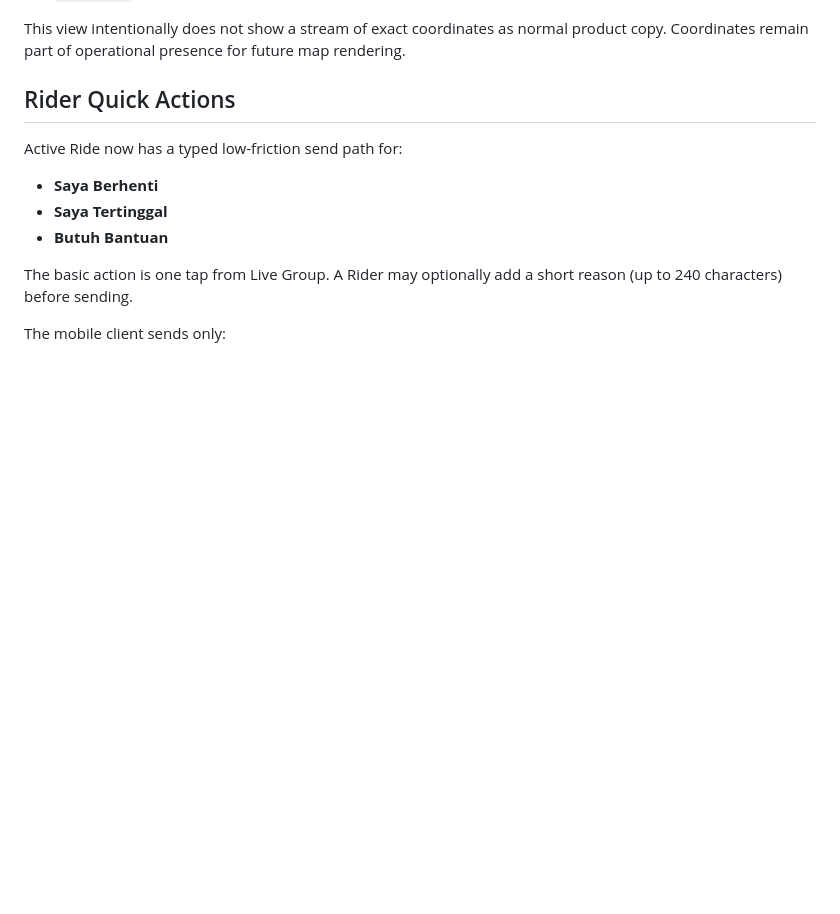
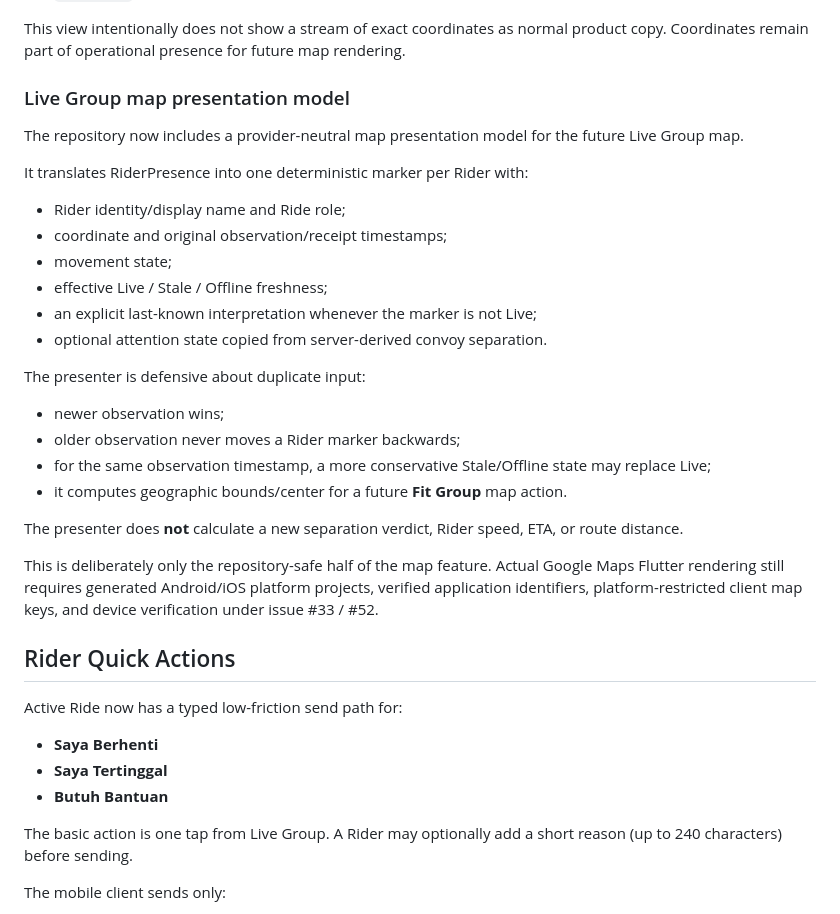
Before and after one commit to imadjinasi/commride, a Markdown page: apps/mobile/README.md, the part around the change. GitHub-like rendering; blank space fills up the shorter version.

Commit message:
docs(map): define Live Group map presentation boundary

```diff
--- a/apps/mobile/README.md
+++ b/apps/mobile/README.md
@@ -345,6 +345,36 @@ This view intentionally does not show a stream of exact coordinates as normal
 product copy. Coordinates remain part of operational presence for future map
 rendering.
 
+### Live Group map presentation model
+
+The repository now includes a provider-neutral map presentation model for the
+future Live Group map.
+
+It translates RiderPresence into one deterministic marker per Rider with:
+
+- Rider identity/display name and Ride role;
+- coordinate and original observation/receipt timestamps;
+- movement state;
+- effective Live / Stale / Offline freshness;
+- an explicit last-known interpretation whenever the marker is not Live;
+- optional attention state copied from server-derived convoy separation.
+
+The presenter is defensive about duplicate input:
+
+- newer observation wins;
+- older observation never moves a Rider marker backwards;
+- for the same observation timestamp, a more conservative Stale/Offline state
+  may replace Live;
+- it computes geographic bounds/center for a future **Fit Group** map action.
+
+The presenter does **not** calculate a new separation verdict, Rider speed, ETA,
+or route distance.
+
+This is deliberately only the repository-safe half of the map feature.
+Actual Google Maps Flutter rendering still requires generated Android/iOS
+platform projects, verified application identifiers, platform-restricted client
+map keys, and device verification under issue #33 / #52.
+
 
 ## Rider Quick Actions
 
```
